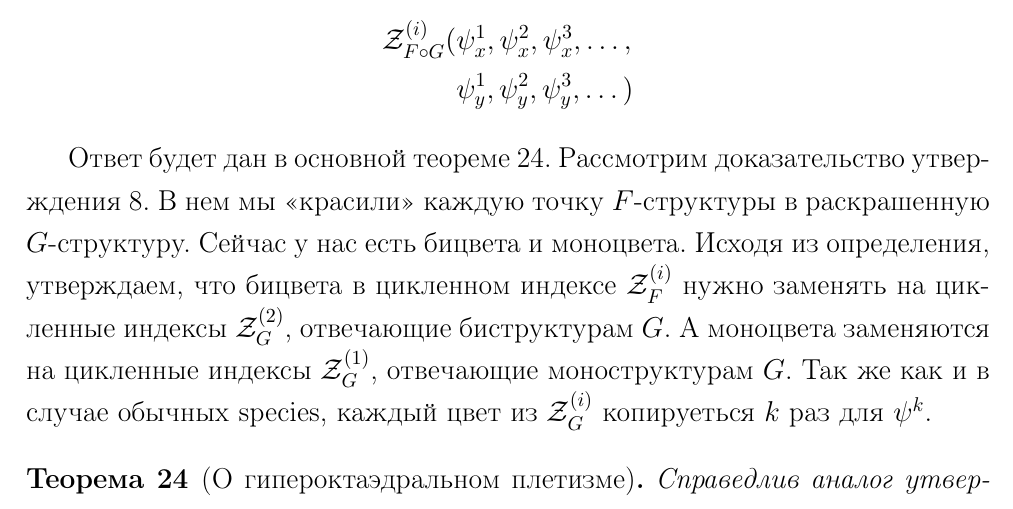
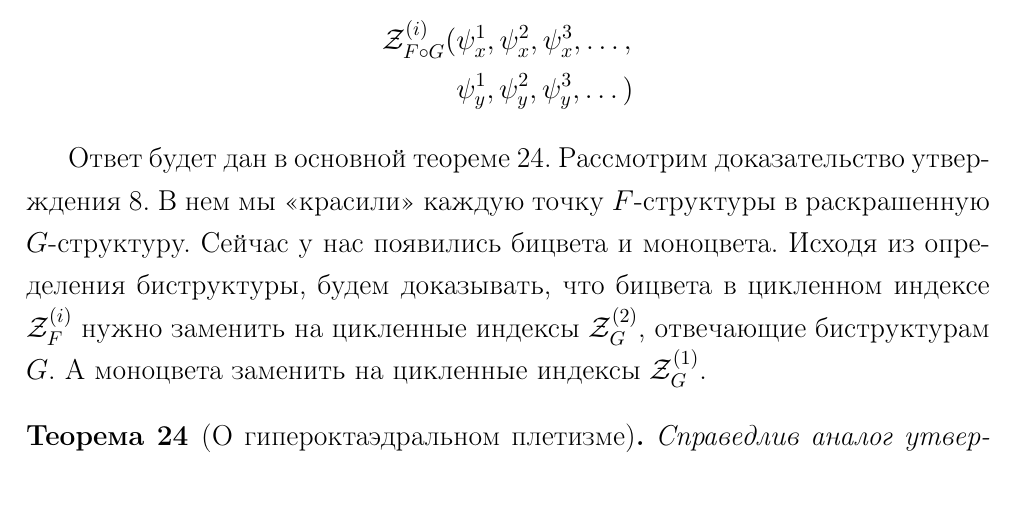
Before and after one commit to vors/hyperoctahedral-species, a LaTeX thesis (diploma-main.tex, which reads diploma-ch01.tex): part of page 19 of 25, cut so that both start at the same text. Compiled offline with pdfLaTeX; a missing bibliography style is replaced by a similar one.

Commit message:
Fix section before main theorem

```diff
--- a/diploma-ch01.tex
+++ b/diploma-ch01.tex
@@ -431,12 +431,11 @@ $$
 \end{equation*}
 \end{problem}
 Ответ будет дан в основной теореме \ref{th:z-main}. Рассмотрим доказательство
-утверждения \ref{th:compos}. В нем мы <<красили>> каждую точку $F$-структуры в раскрашенную $G$-структуру. Сейчас у нас есть
-бицвета и моноцвета. Исходя из определения, утверждаем, что
-бицвета в цикленном индексе $\Zi_F$ нужно заменять на
-цикленные индексы $\Ztwo_G$, отвечающие биструктурам $G$. А моноцвета заменяются
-на цикленные индексы $\Zone_G$, отвечающие моноструктурам $G$. Так же как и в
-случае обычных species, каждый цвет из $\Zi_G$ копируеться $k$ раз для $\psi^k$.
+утверждения \ref{th:compos}. В нем мы <<красили>> каждую точку $F$-структуры в
+раскрашенную $G$-структуру. Сейчас у нас появились бицвета и моноцвета. Исходя
+из определения биструктуры, будем доказывать, что бицвета в цикленном индексе
+$\Zi_F$ нужно заменить на цикленные индексы $\Ztwo_G$, отвечающие биструктурам
+$G$. А моноцвета заменить на цикленные индексы $\Zone_G$.
 
 \begin{theorem}[О гипероктаэдральном плетизме]
 \label{th:z-main}
```
Also changed, not shown: diploma-main.pdf.
